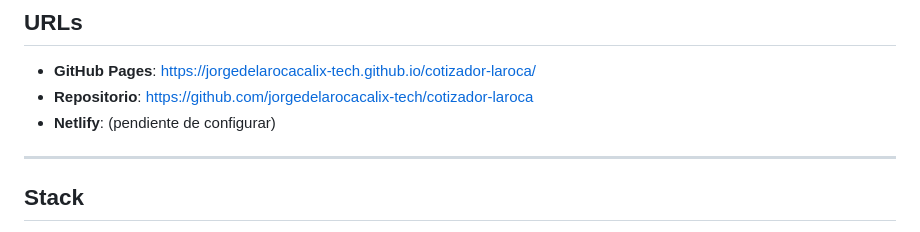
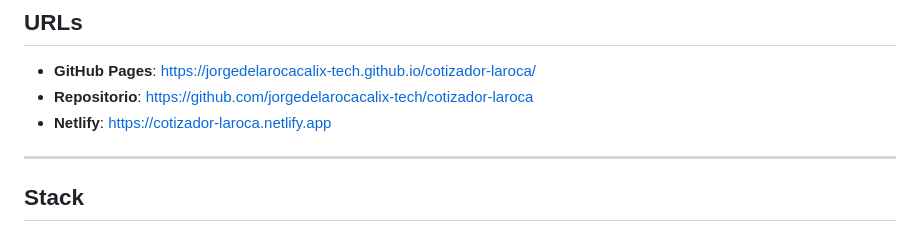
Before and after one commit to jorgedelarocacalix-tech/cotizador-laroca, a Markdown page: CONTEXT.md, the part around the change. Rendered like a GitHub page.

Commit message:
Update CONTEXT.md with Netlify URL

```diff
--- a/CONTEXT.md
+++ b/CONTEXT.md
@@ -9,7 +9,7 @@ Single-file HTML → `index.html`. Desplegado en GitHub Pages y Netlify.
 ## URLs
 - **GitHub Pages**: https://jorgedelarocacalix-tech.github.io/cotizador-laroca/
 - **Repositorio**: https://github.com/jorgedelarocacalix-tech/cotizador-laroca
-- **Netlify**: (pendiente de configurar)
+- **Netlify**: https://cotizador-laroca.netlify.app
 
 ---
 
```
